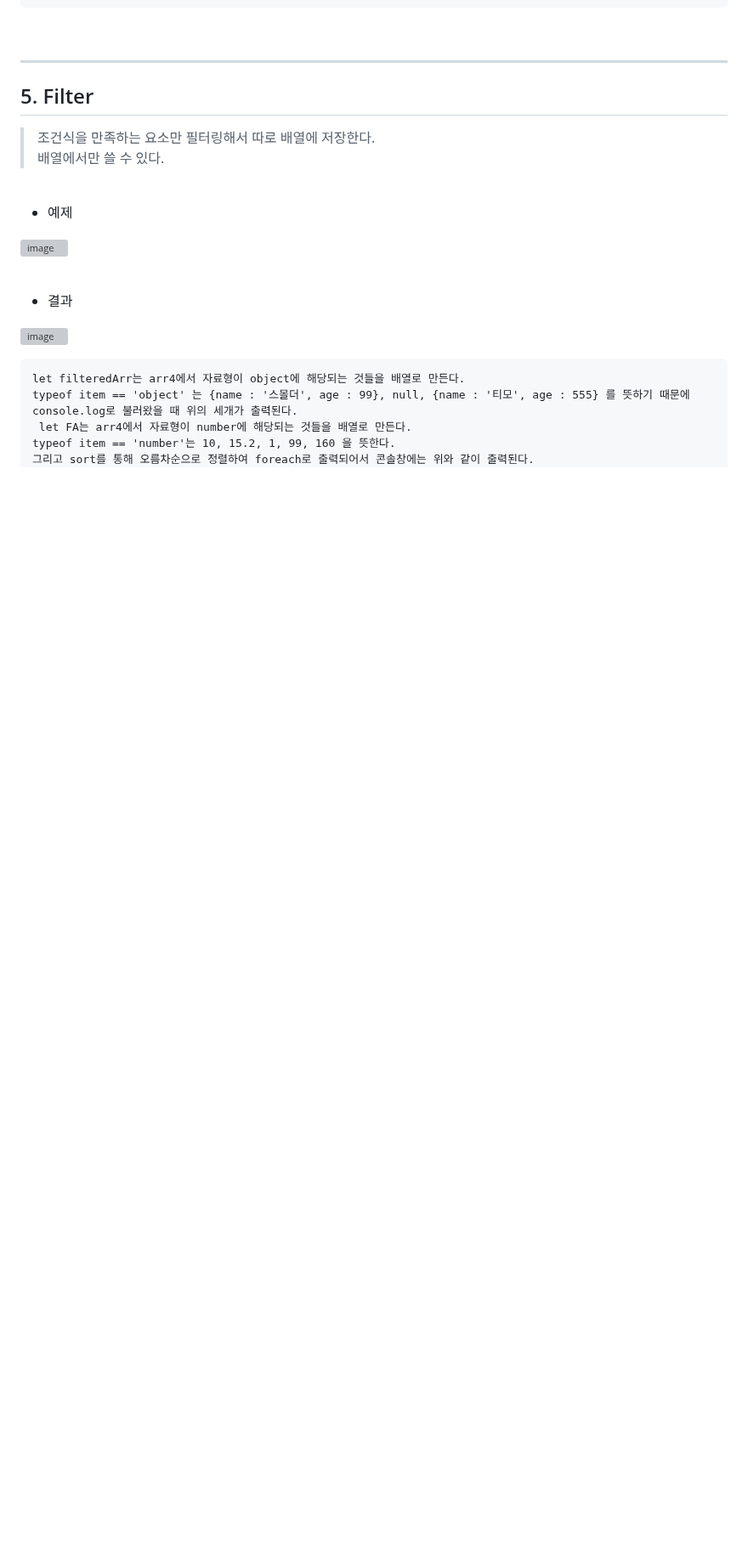
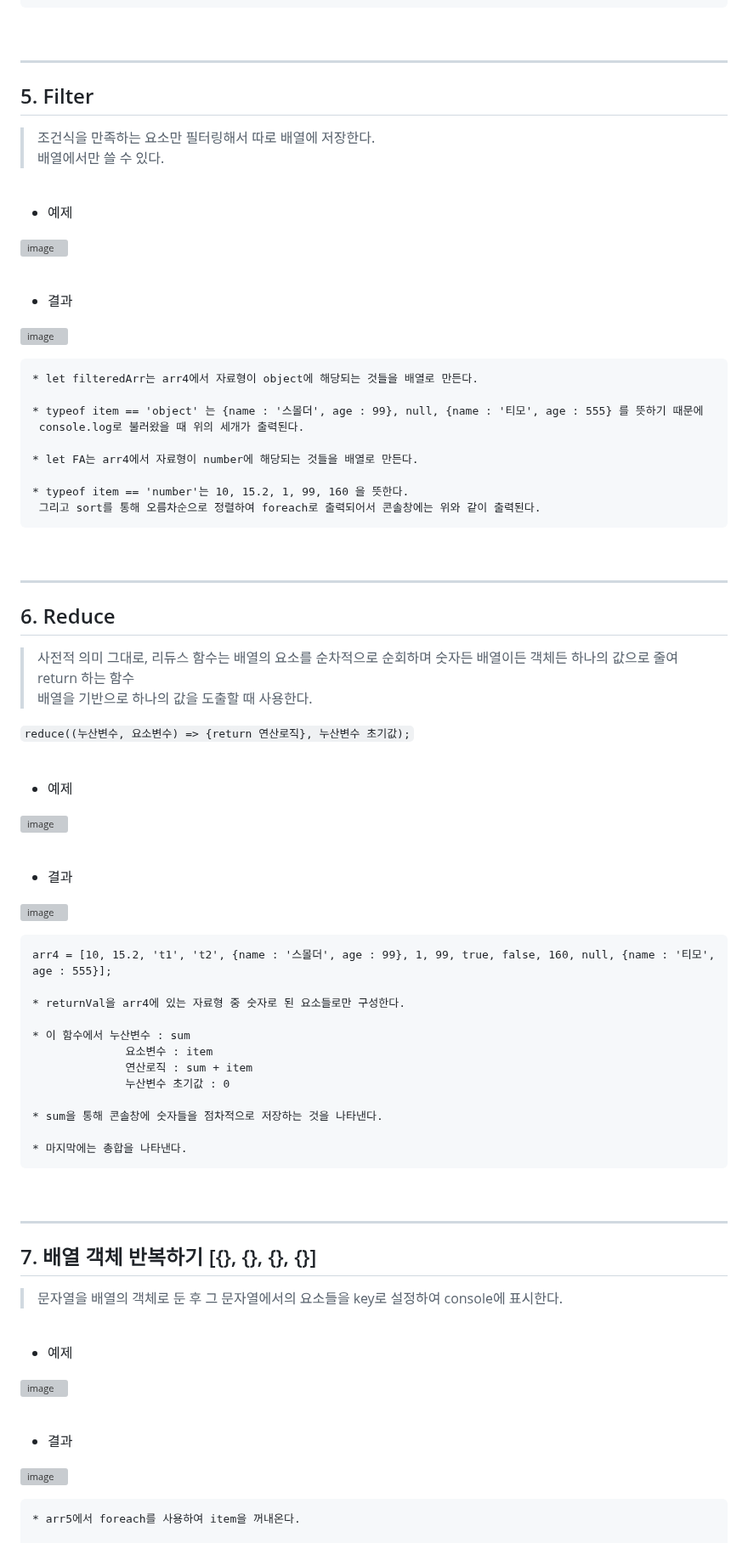
Before and after one commit to jiyoung79/StudyFiles, a Markdown page: JS/08 Object Array.md, the part around one of its changes. Shown at 85% size. GitHub-like rendering; blank space fills up the shorter version; grey boxes are pictures that could not be loaded.

````diff
--- a/JS/08 Object Array.md
+++ b/JS/08 Object Array.md
@@ -163,10 +170,73 @@ arr3에서는 item에 따로 조건을 두지 않았기 때문에 foreach로 불
 ![image](https://github.com/jiyoung79/StudyFiles/assets/155033243/24101b82-aeca-4b90-b2b0-8d22ff9d6869)
 
 ```
-let filteredArr는 arr4에서 자료형이 object에 해당되는 것들을 배열로 만든다.
-typeof item == 'object' 는 {name : '스몰더', age : 99}, null, {name : '티모', age : 555} 를 뜻하기 때문에
-console.log로 불러왔을 때 위의 세개가 출력된다.
- let FA는 arr4에서 자료형이 number에 해당되는 것들을 배열로 만든다.
-typeof item == 'number'는 10, 15.2, 1, 99, 160 을 뜻한다.
-그리고 sort를 통해 오름차순으로 정렬하여 foreach로 출력되어서 콘솔창에는 위와 같이 출력된다.
+* let filteredArr는 arr4에서 자료형이 object에 해당되는 것들을 배열로 만든다.
+
+* typeof item == 'object' 는 {name : '스몰더', age : 99}, null, {name : '티모', age : 555} 를 뜻하기 때문에
+ console.log로 불러왔을 때 위의 세개가 출력된다.
+
+* let FA는 arr4에서 자료형이 number에 해당되는 것들을 배열로 만든다.
+
+* typeof item == 'number'는 10, 15.2, 1, 99, 160 을 뜻한다.
+ 그리고 sort를 통해 오름차순으로 정렬하여 foreach로 출력되어서 콘솔창에는 위와 같이 출력된다.
 ```
+
+<br>
+<hr>
+
+## 6. Reduce <br>
+
+> 사전적 의미 그대로, 리듀스 함수는 배열의 요소를 순차적으로 순회하며 숫자든 배열이든 객체든 하나의 값으로 줄여 return 하는 함수 <br>
+> 배열을 기반으로 하나의 값을 도출할 때 사용한다. <br>
+
+``` reduce((누산변수, 요소변수) => {return 연산로직}, 누산변수 초기값); ```
+
+<br>
+
+* 예제 <br>
+
+![image](https://github.com/jiyoung79/StudyFiles/assets/155033243/7f7da73c-d4e1-4df9-a6e6-65dfb1822a7a)
+
+<br>
+
+* 결과 <br>
+
+![image](https://github.com/jiyoung79/StudyFiles/assets/155033243/eaf66343-57e9-49ab-962a-fa5afc7b622e)
+
+```
+arr4 = [10, 15.2, 't1', 't2', {name : '스몰더', age : 99}, 1, 99, true, false, 160, null, {name : '티모', age : 555}];
+
+* returnVal을 arr4에 있는 자료형 중 숫자로 된 요소들로만 구성한다.
+
+* 이 함수에서 누산변수 : sum
+              요소변수 : item
+              연산로직 : sum + item
+              누산변수 초기값 : 0
+
+* sum을 통해 콘솔창에 숫자들을 점차적으로 저장하는 것을 나타낸다.
+
+* 마지막에는 총합을 나타낸다.
+```
+
+<br>
+<hr>
+
+## 7. 배열 객체 반복하기 [{}, {}, {}, {}] <br>
+
+> 문자열을 배열의 객체로 둔 후 그 문자열에서의 요소들을 key로 설정하여 console에 표시한다. <br>
+
+<br>
+
+* 예제 <br>
+
+![image](https://github.com/jiyoung79/StudyFiles/assets/155033243/f5b50c14-e45a-45a4-8837-9c3f860bc246)
+
+<br>
+
+* 결과 <br>
+
+![image](https://github.com/jiyoung79/StudyFiles/assets/155033243/21d6f68f-7ba0-45f5-aa61-c6aa50efed89)
+
+```
+* arr5에서 foreach를 사용하여 item을 꺼내온다.
+
````
Also changed, not shown: other parts of JS/08 Object Array.md (+85 -10 lines).
